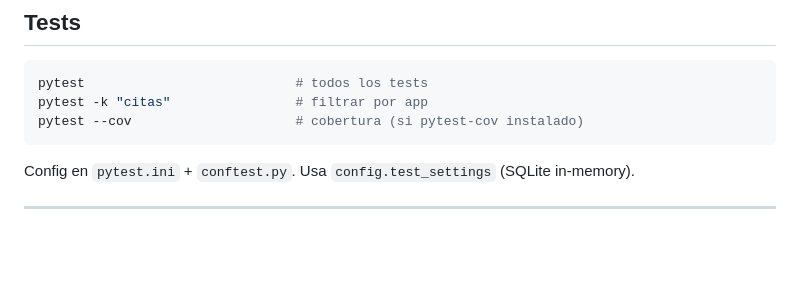
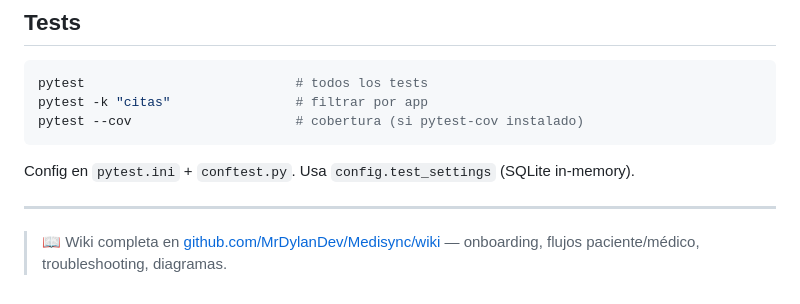
Before and after one commit to MrDylanDev/Medisync, a Markdown page: README.md, the part around the change. Drawn GitHub-style; blank space fills up the shorter version.

Commit message:
docs: add wiki link to README

```diff
--- a/README.md
+++ b/README.md
@@ -193,3 +193,5 @@ pytest --cov                     # cobertura (si pytest-cov instalado)
 Config en `pytest.ini` + `conftest.py`. Usa `config.test_settings` (SQLite in-memory).
 
 ---
+
+> 📖 Wiki completa en [github.com/MrDylanDev/Medisync/wiki](https://github.com/MrDylanDev/Medisync/wiki) — onboarding, flujos paciente/médico, troubleshooting, diagramas.
```
